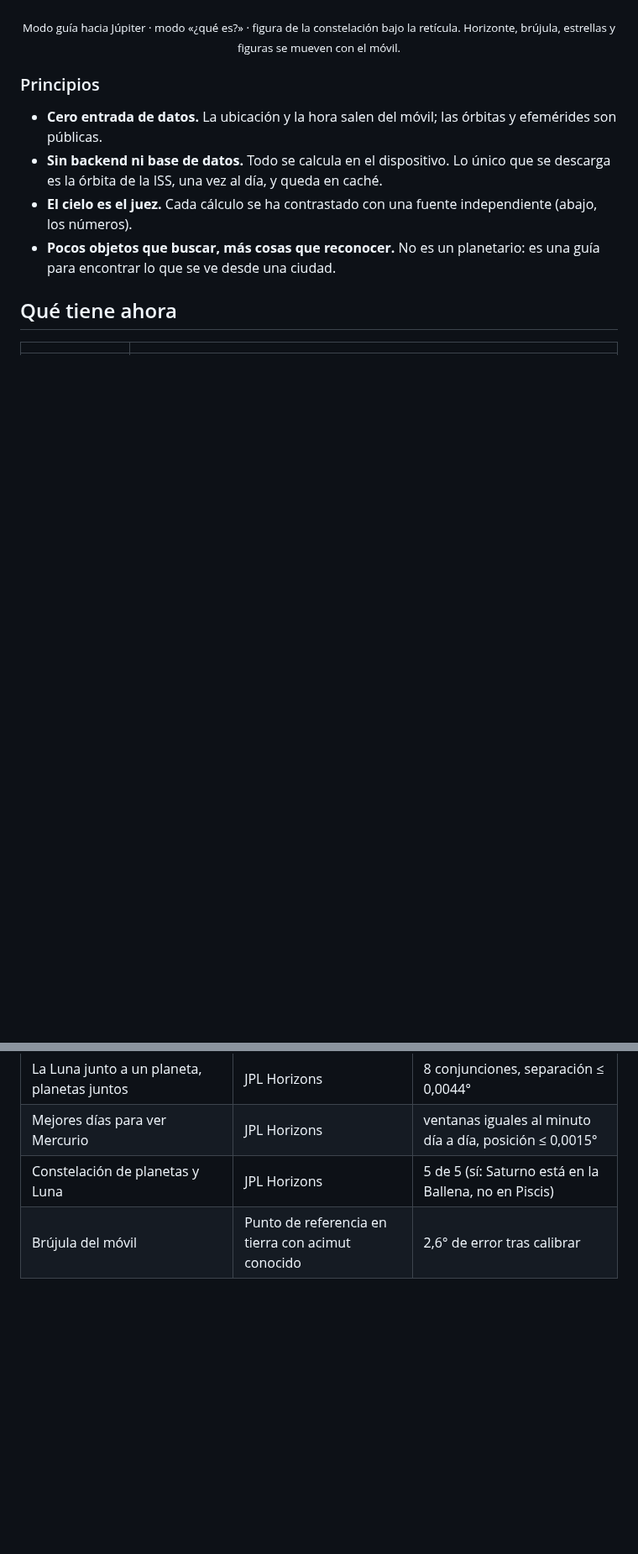
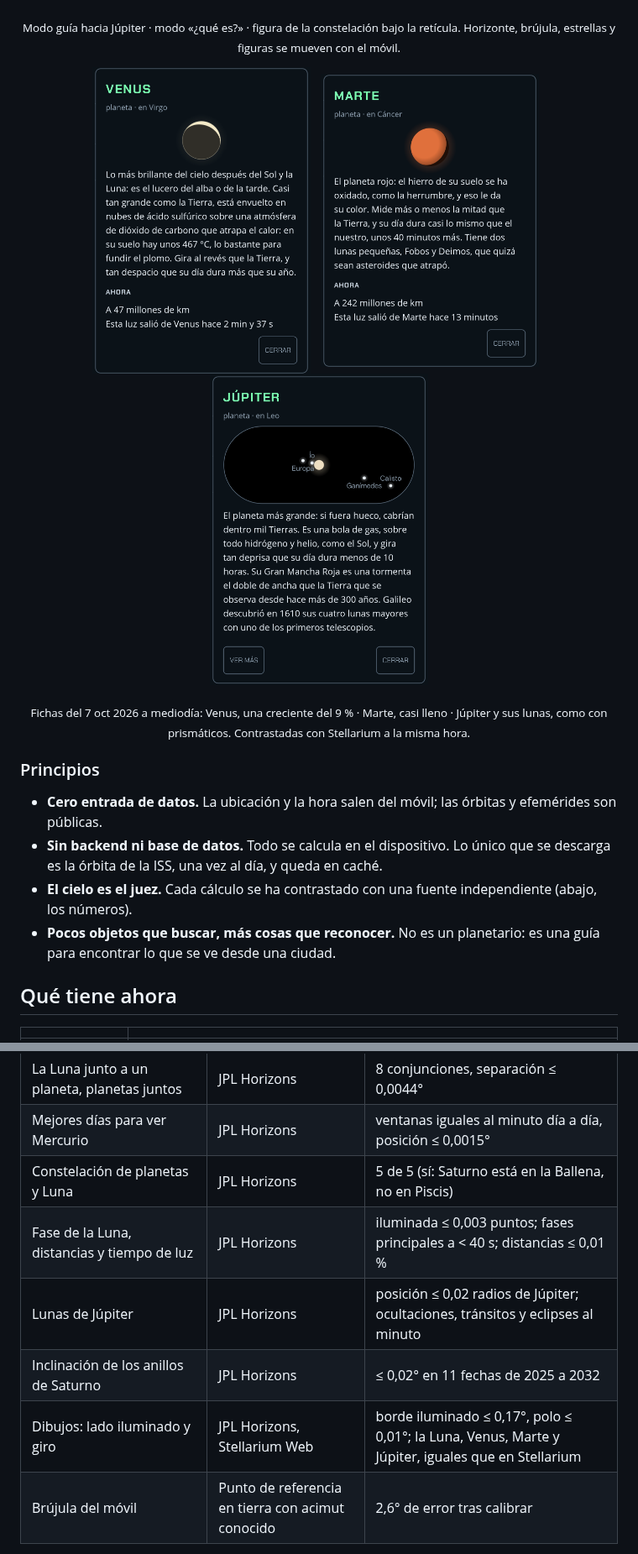
Before and after one commit to victorvalenciamunoz/CieloHud, a Markdown page: README.md, 2 parts joined by grey strips. Shown at 84% size. Drawn GitHub-style; pictures changed too: docs/images/ficha-marte-dibujo.png (added), docs/images/ficha-venus.png (added); blank space fills up the shorter version.

Commit message:
Show the cards and their drawings in the README
Co-Authored-By: Claude Opus 5.5 <noreply@anthropic.com>

```diff
--- a/README.md
+++ b/README.md
@@ -37,6 +39,15 @@ Además calcula **cuándo pasa la ISS por encima de ti y si se va a ver**: ilumi
   <img src="docs/images/hud-constelacion.png" width="260" alt="Figura del Dragón sobre el cielo del norte: 'Hacia el Dragón'" />
 </p>
 <p align="center"><sub>Modo guía hacia Júpiter · modo «¿qué es?» · figura de la constelación bajo la retícula. Horizonte, brújula, estrellas y figuras se mueven con el móvil.</sub></p>
+
+<p align="center">
+  <img src="docs/images/ficha-venus.png" width="260" alt="Ficha de Venus: creciente fina iluminada arriba a la derecha, a 47 millones de km" />
+  &nbsp;
+  <img src="docs/images/ficha-marte-dibujo.png" width="260" alt="Ficha de Marte: disco anaranjado iluminado al 90 %, su luz salió hace 13 minutos" />
+  &nbsp;
+  <img src="docs/images/ficha-jupiter.png" width="260" alt="Ficha de Júpiter: vista de prismáticos con Europa e Ío a la izquierda y Ganímedes y Calisto a la derecha" />
+</p>
+<p align="center"><sub>Fichas del 7 oct 2026 a mediodía: Venus, una creciente del 9 % · Marte, casi lleno · Júpiter y sus lunas, como con prismáticos. Contrastadas con Stellarium a la misma hora.</sub></p>
 
 ### Principios
 
@@ -73,6 +85,10 @@ Nada de esto vale si el objeto no está donde la app dice. Cada parte se ha vali
 | La Luna junto a un planeta, planetas juntos | JPL Horizons | 8 conjunciones, separación ≤ 0,0044° |
 | Mejores días para ver Mercurio | JPL Horizons | ventanas iguales al minuto día a día, posición ≤ 0,0015° |
 | Constelación de planetas y Luna | JPL Horizons | 5 de 5 (sí: Saturno está en la Ballena, no en Piscis) |
+| Fase de la Luna, distancias y tiempo de luz | JPL Horizons | iluminada ≤ 0,003 puntos; fases principales a < 40 s; distancias ≤ 0,01 % |
+| Lunas de Júpiter | JPL Horizons | posición ≤ 0,02 radios de Júpiter; ocultaciones, tránsitos y eclipses al minuto |
+| Inclinación de los anillos de Saturno | JPL Horizons | ≤ 0,02° en 11 fechas de 2025 a 2032 |
+| Dibujos: lado iluminado y giro | JPL Horizons, Stellarium Web | borde iluminado ≤ 0,17°, polo ≤ 0,01°; la Luna, Venus, Marte y Júpiter, iguales que en Stellarium |
 | Brújula del móvil | Punto de referencia en tierra con acimut conocido | 2,6° de error tras calibrar |
 
 El objetivo era 0,5° para planetas y 1° para la ISS; el cálculo va dos órdenes de magnitud por debajo. El límite real es el **magnetómetro del móvil** (unos 3–5°), y por eso la app guía a una zona, no a un píxel.
```
Also changed, not shown: other parts of README.md (+5 -1 lines), docs/STATUS.md (+1 -1 lines).
